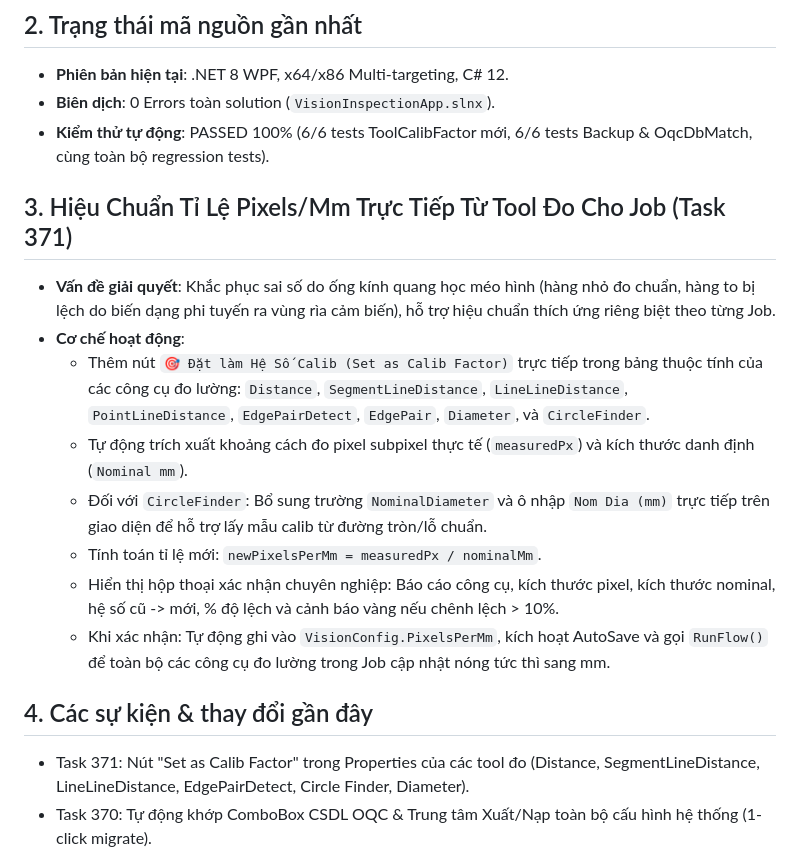
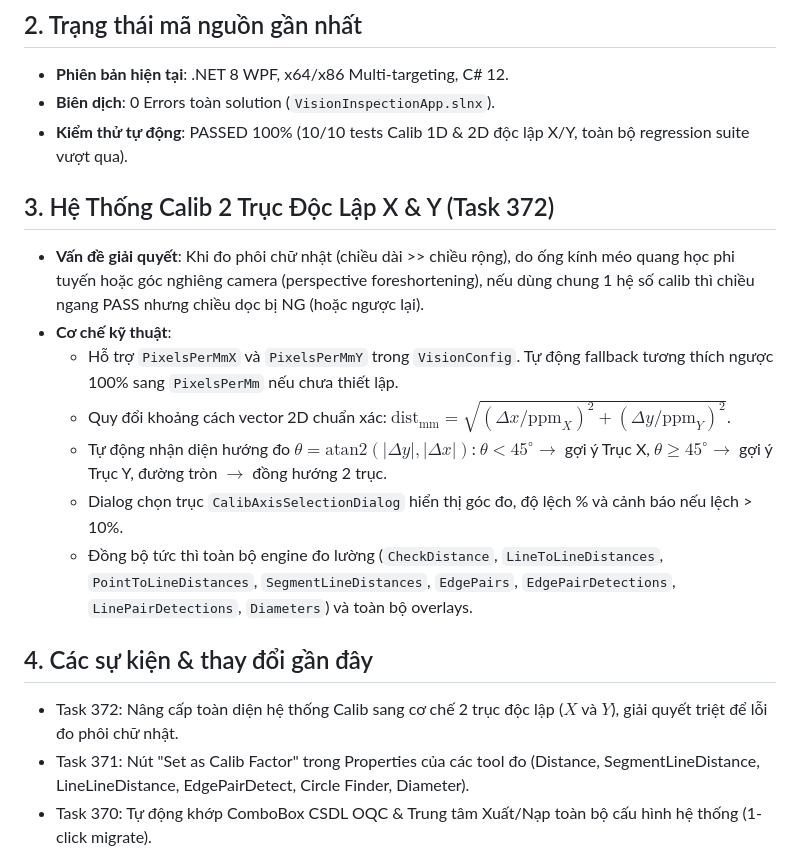
Before and after one commit to vip7009pro/Vision2026, a Markdown page: CONTEXT.md, the part around the change. Rendered like a GitHub page.

Commit message:
update  calib 2 truc X, Y thông qua tool đo khoảng cách

```diff
--- a/CONTEXT.md
+++ b/CONTEXT.md
@@ -7,19 +7,19 @@ Hỗ trợ Camera GigE/USB3/USB/RTSP, nạp ảnh tệp/thư mục, nạp bản
 ## 2. Trạng thái mã nguồn gần nhất
 - **Phiên bản hiện tại**: .NET 8 WPF, x64/x86 Multi-targeting, C# 12.
 - **Biên dịch**: 0 Errors toàn solution (`VisionInspectionApp.slnx`).
-- **Kiểm thử tự động**: PASSED 100% (6/6 tests ToolCalibFactor mới, 6/6 tests Backup & OqcDbMatch, cùng toàn bộ regression tests).
+- **Kiểm thử tự động**: PASSED 100% (10/10 tests Calib 1D & 2D độc lập X/Y, toàn bộ regression suite vượt qua).
 
-## 3. Hiệu Chuẩn Tỉ Lệ Pixels/Mm Trực Tiếp Từ Tool Đo Cho Job (Task 371)
-- **Vấn đề giải quyết**: Khắc phục sai số do ống kính quang học méo hình (hàng nhỏ đo chuẩn, hàng to bị lệch do biến dạng phi tuyến ra vùng rìa cảm biến), hỗ trợ hiệu chuẩn thích ứng riêng biệt theo từng Job.
-- **Cơ chế hoạt động**:
-  - Thêm nút `🎯 Đặt làm Hệ Số Calib (Set as Calib Factor)` trực tiếp trong bảng thuộc tính của các công cụ đo lường: `Distance`, `SegmentLineDistance`, `LineLineDistance`, `PointLineDistance`, `EdgePairDetect`, `EdgePair`, `Diameter`, và `CircleFinder`.
-  - Tự động trích xuất khoảng cách đo pixel subpixel thực tế (`measuredPx`) và kích thước danh định (`Nominal mm`).
-  - Đối với `CircleFinder`: Bổ sung trường `NominalDiameter` và ô nhập `Nom Dia (mm)` trực tiếp trên giao diện để hỗ trợ lấy mẫu calib từ đường tròn/lỗ chuẩn.
-  - Tính toán tỉ lệ mới: `newPixelsPerMm = measuredPx / nominalMm`.
-  - Hiển thị hộp thoại xác nhận chuyên nghiệp: Báo cáo công cụ, kích thước pixel, kích thước nominal, hệ số cũ -> mới, % độ lệch và cảnh báo vàng nếu chênh lệch > 10%.
-  - Khi xác nhận: Tự động ghi vào `VisionConfig.PixelsPerMm`, kích hoạt AutoSave và gọi `RunFlow()` để toàn bộ các công cụ đo lường trong Job cập nhật nóng tức thì sang mm.
+## 3. Hệ Thống Calib 2 Trục Độc Lập X & Y (Task 372)
+- **Vấn đề giải quyết**: Khi đo phôi chữ nhật (chiều dài >> chiều rộng), do ống kính méo quang học phi tuyến hoặc góc nghiêng camera (perspective foreshortening), nếu dùng chung 1 hệ số calib thì chiều ngang PASS nhưng chiều dọc bị NG (hoặc ngược lại).
+- **Cơ chế kỹ thuật**:
+  - Hỗ trợ `PixelsPerMmX` và `PixelsPerMmY` trong `VisionConfig`. Tự động fallback tương thích ngược 100% sang `PixelsPerMm` nếu chưa thiết lập.
+  - Quy đổi khoảng cách vector 2D chuẩn xác: $\text{dist}_{\text{mm}} = \sqrt{(\Delta x / \text{ppm}_X)^2 + (\Delta y / \text{ppm}_Y)^2}$.
+  - Tự động nhận diện hướng đo $\theta = \text{atan2}(|\Delta y|, |\Delta x|)$: $\theta < 45^\circ \rightarrow$ gợi ý Trục X, $\theta \ge 45^\circ \rightarrow$ gợi ý Trục Y, đường tròn $\rightarrow$ đồng hướng 2 trục.
+  - Dialog chọn trục `CalibAxisSelectionDialog` hiển thị góc đo, độ lệch % và cảnh báo nếu lệch > 10%.
+  - Đồng bộ tức thì toàn bộ engine đo lường (`CheckDistance`, `LineToLineDistances`, `PointToLineDistances`, `SegmentLineDistances`, `EdgePairs`, `EdgePairDetections`, `LinePairDetections`, `Diameters`) và toàn bộ overlays.
 
 ## 4. Các sự kiện & thay đổi gần đây
+- Task 372: Nâng cấp toàn diện hệ thống Calib sang cơ chế 2 trục độc lập ($X$ và $Y$), giải quyết triệt để lỗi đo phôi chữ nhật.
 - Task 371: Nút "Set as Calib Factor" trong Properties của các tool đo (Distance, SegmentLineDistance, LineLineDistance, EdgePairDetect, Circle Finder, Diameter).
 - Task 370: Tự động khớp ComboBox CSDL OQC & Trung tâm Xuất/Nạp toàn bộ cấu hình hệ thống (1-click migrate).
 - Task 369: Cải thiện nút Pan hiển thị rõ nét & sửa lỗi Origin Train Template từ nguồn PDF báo "Chưa lưu template".
```
